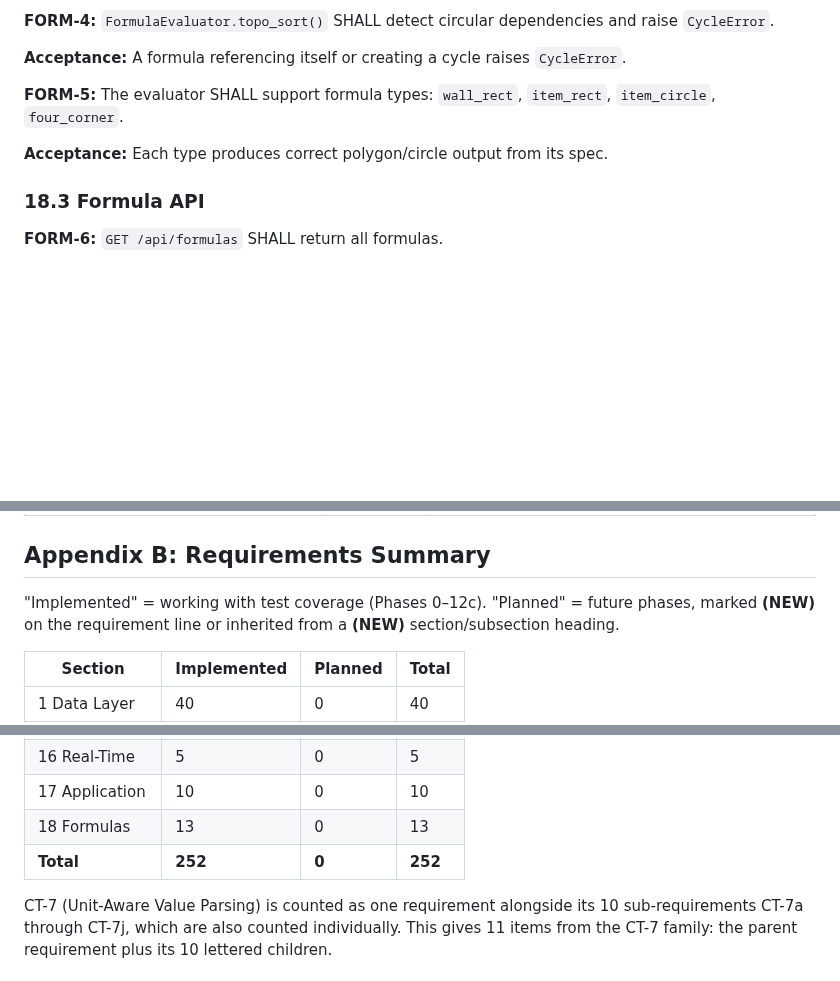
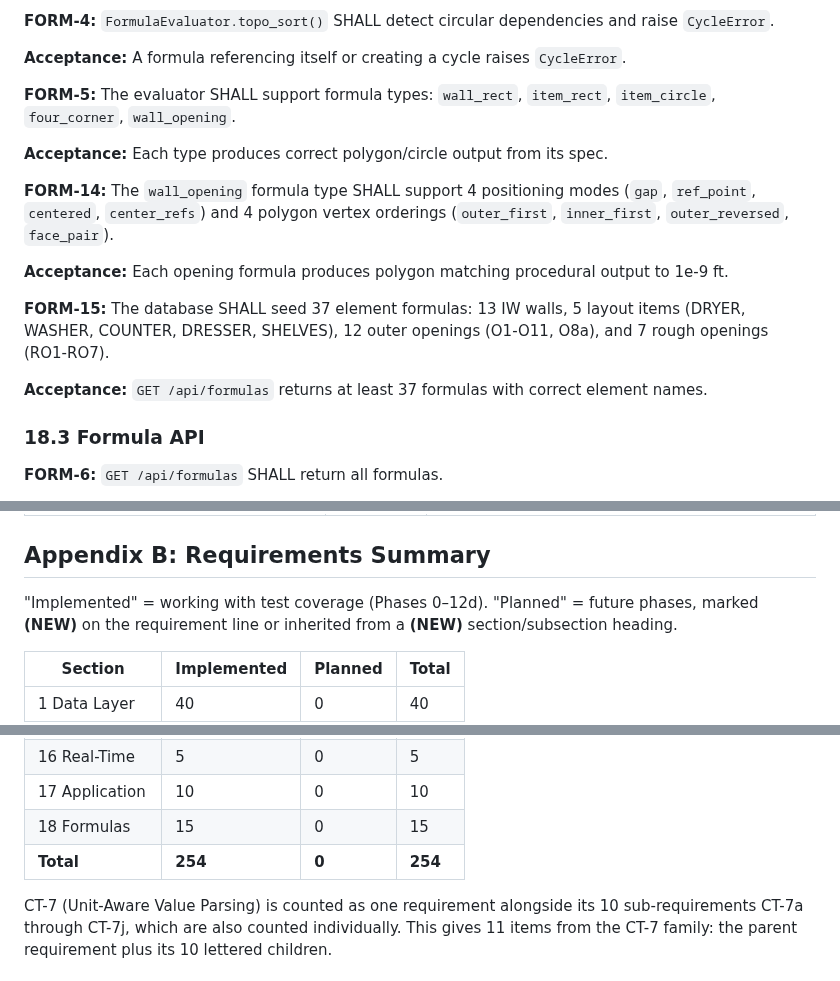
Before and after one commit to MangoCats/guesthouse, a Markdown page: app/REQUIREMENTS.md, 3 parts joined by grey strips. Rendered like a GitHub page; blank space fills up the shorter version.

Commit message:
Update docs for Phase 12d: ROADMAP, ARCHITECTURE, REQUIREMENTS
Co-Authored-By: Claude Opus 4.6 <noreply@anthropic.com>

```diff
--- a/app/REQUIREMENTS.md
+++ b/app/REQUIREMENTS.md
@@ -2413,10 +2413,25 @@ dependencies and raise `CycleError`.
 raises `CycleError`.
 
 **FORM-5:** The evaluator SHALL support formula types: `wall_rect`,
-`item_rect`, `item_circle`, `four_corner`.
+`item_rect`, `item_circle`, `four_corner`, `wall_opening`.
 
 **Acceptance:** Each type produces correct polygon/circle output
 from its spec.
+
+**FORM-14:** The `wall_opening` formula type SHALL support 4 positioning
+modes (`gap`, `ref_point`, `centered`, `center_refs`) and 4 polygon
+vertex orderings (`outer_first`, `inner_first`, `outer_reversed`,
+`face_pair`).
+
+**Acceptance:** Each opening formula produces polygon matching
+procedural output to 1e-9 ft.
+
+**FORM-15:** The database SHALL seed 37 element formulas: 13 IW walls,
+5 layout items (DRYER, WASHER, COUNTER, DRESSER, SHELVES), 12 outer
+openings (O1-O11, O8a), and 7 rough openings (RO1-RO7).
+
+**Acceptance:** `GET /api/formulas` returns at least 37 formulas
+with correct element names.
 
 ### 18.3  Formula API
 
@@ -2494,7 +2509,7 @@ history) to the requirements that enable each operation through the GUI.
 
 ## Appendix B: Requirements Summary
 
-"Implemented" = working with test coverage (Phases 0–12c).
+"Implemented" = working with test coverage (Phases 0–12d).
 "Planned" = future phases, marked **(NEW)** on the requirement
 line or inherited from a **(NEW)** section/subsection heading.
 
@@ -2517,8 +2532,8 @@ line or inherited from a **(NEW)** section/subsection heading.
 | 15 Undo/Redo | 4 | 0 | 4 |
 | 16 Real-Time | 5 | 0 | 5 |
 | 17 Application | 10 | 0 | 10 |
-| 18 Formulas | 13 | 0 | 13 |
-| **Total** | **252** | **0** | **252** |
+| 18 Formulas | 15 | 0 | 15 |
+| **Total** | **254** | **0** | **254** |
 
 CT-7 (Unit-Aware Value Parsing) is counted as one requirement alongside
 its 10 sub-requirements CT-7a through CT-7j, which are also counted
```
Also changed, not shown: app/ARCHITECTURE.md (+2 -1 lines), app/ROADMAP.md (+4 -4 lines).
